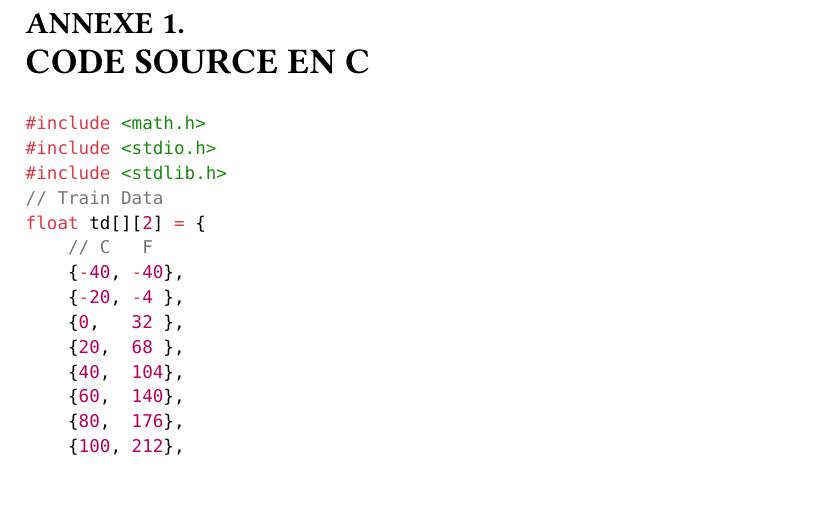
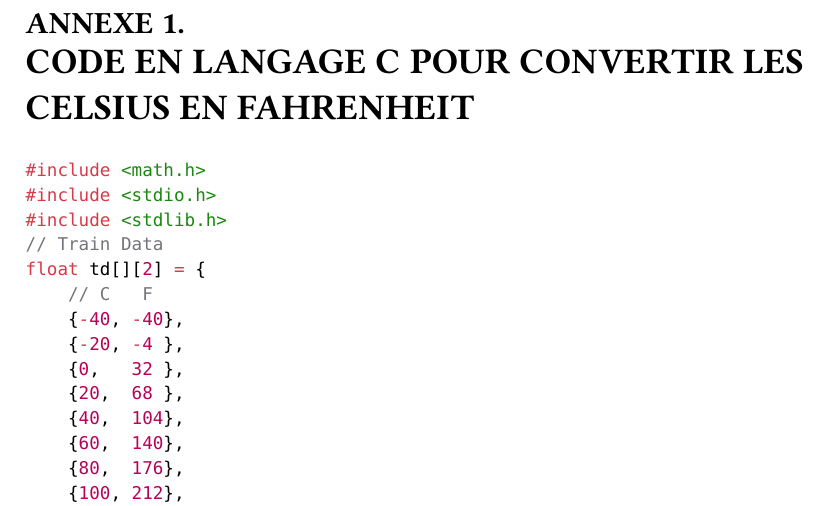
Before and after one commit to ayoubelmhamdi/typst-phd-AI-Medical, a Typst document (chapters/annexe.typ): part of page 1 of 5, cut so that both start at the same text, the shorter picture padded with empty space. Compiled offline with Typst 0.15.

Commit message:
(annexe.typ) improve title

````diff
--- a/chapters/annexe.typ
+++ b/chapters/annexe.typ
@@ -1,7 +1,7 @@
 // #import "../functions.typ": heading_center, images, italic
 #let finchapiter = text(fill:rgb("#1E045B"),[■])
 = ANNEXE 1.
-#text(weight: "bold" ,size: 18pt ,"CODE SOURCE EN C")
+#text(weight: "bold" ,size: 18pt ,"CODE EN LANGAGE C POUR CONVERTIR LES CELSIUS EN FAHRENHEIT")
 
 ```c
 #include <math.h>
````
